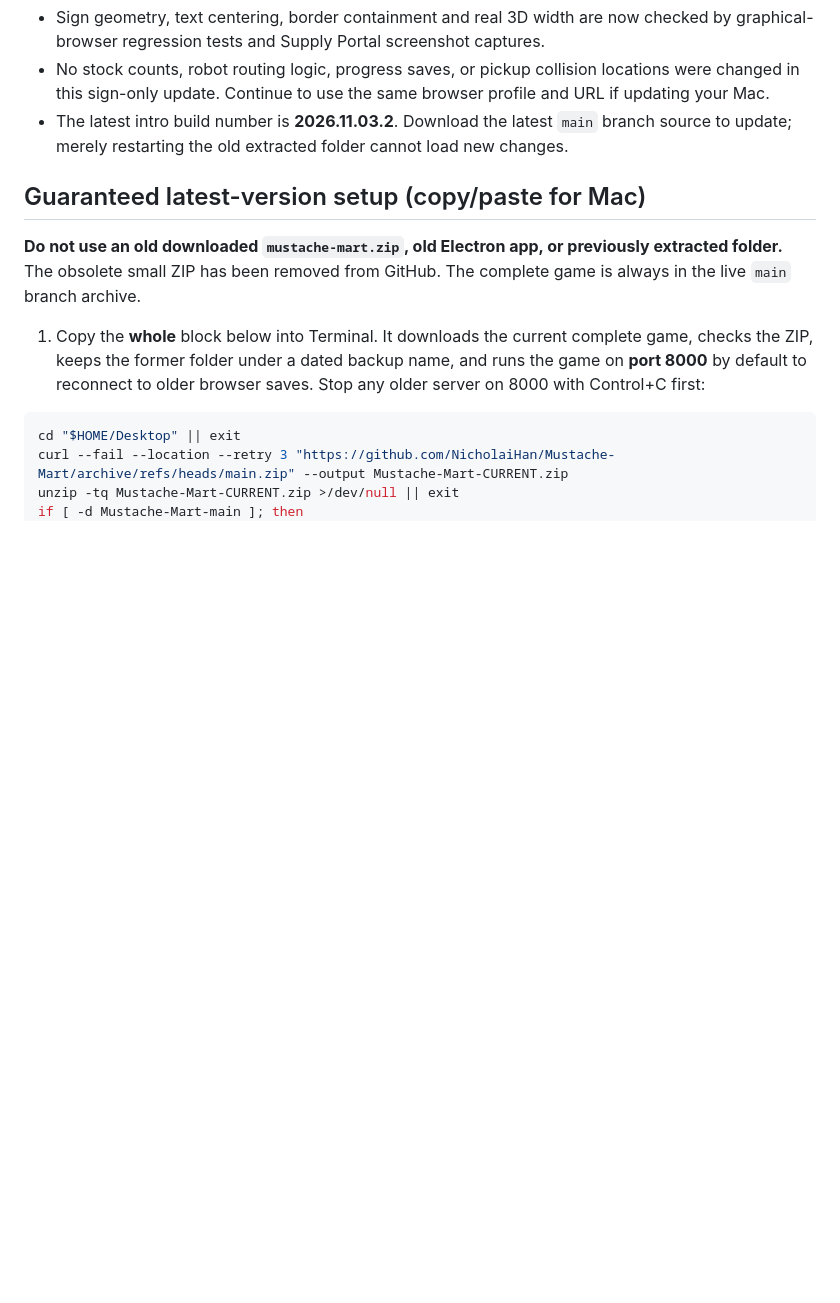
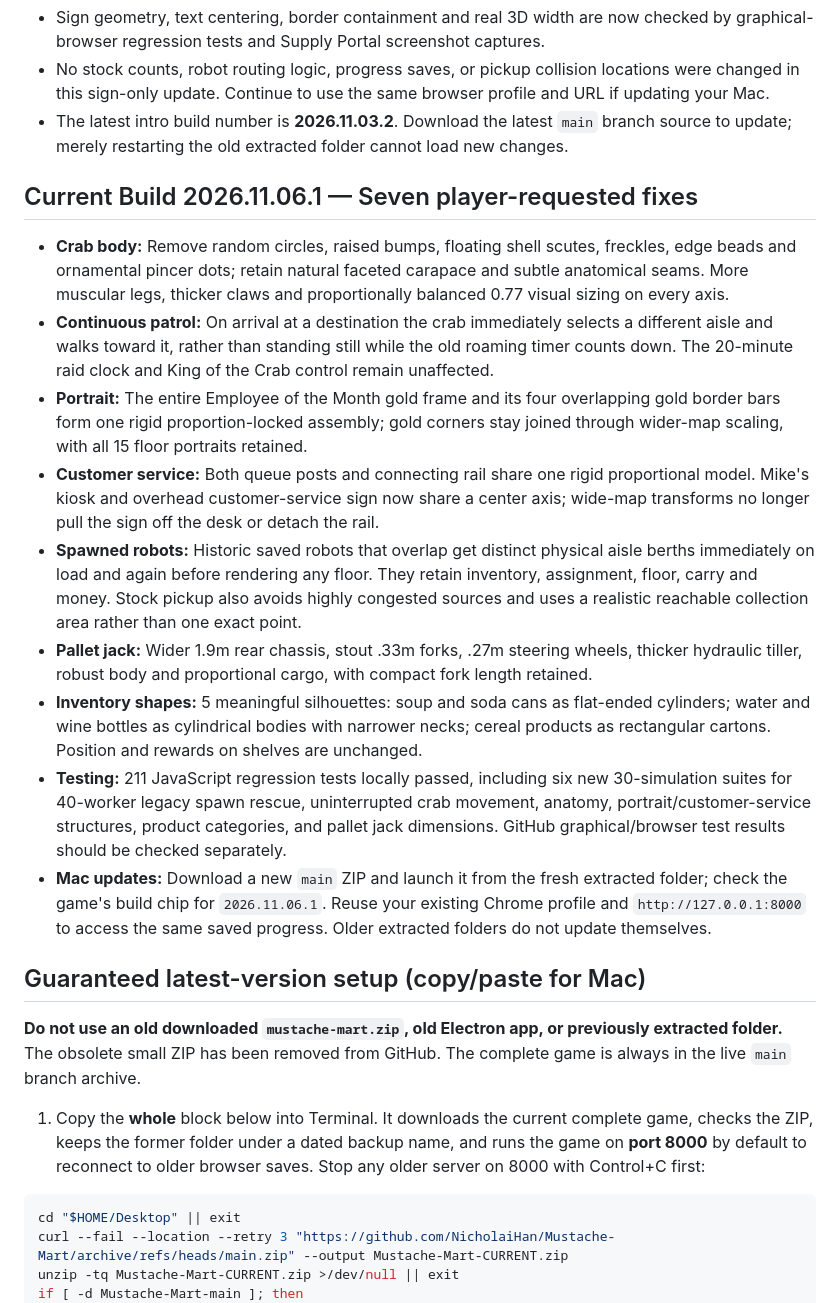
Before and after one commit to NicholaiHan/Mustache-Mart, a Markdown page: README.md, the part around the change. GitHub-like rendering; blank space fills up the shorter version.

Commit message:
Document Build 2026.11.06.1 seven actual gameplay and visible-geometry updates, save preservation and Mac refresh steps

```diff
--- a/README.md
+++ b/README.md
@@ -82,6 +82,18 @@ This build specifically addresses the earlier incorrect "completed" updates. The
 - Sign geometry, text centering, border containment and real 3D width are now checked by graphical-browser regression tests and Supply Portal screenshot captures.
 - No stock counts, robot routing logic, progress saves, or pickup collision locations were changed in this sign-only update. Continue to use the same browser profile and URL if updating your Mac.
 - The latest intro build number is **2026.11.03.2**. Download the latest `main` branch source to update; merely restarting the old extracted folder cannot load new changes.
+
+## Current Build 2026.11.06.1 — Seven player-requested fixes
+
+- **Crab body:** Remove random circles, raised bumps, floating shell scutes, freckles, edge beads and ornamental pincer dots; retain natural faceted carapace and subtle anatomical seams. More muscular legs, thicker claws and proportionally balanced 0.77 visual sizing on every axis.
+- **Continuous patrol:** On arrival at a destination the crab immediately selects a different aisle and walks toward it, rather than standing still while the old roaming timer counts down. The 20-minute raid clock and King of the Crab control remain unaffected.
+- **Portrait:** The entire Employee of the Month gold frame and its four overlapping gold border bars form one rigid proportion-locked assembly; gold corners stay joined through wider-map scaling, with all 15 floor portraits retained.
+- **Customer service:** Both queue posts and connecting rail share one rigid proportional model. Mike's kiosk and overhead customer-service sign now share a center axis; wide-map transforms no longer pull the sign off the desk or detach the rail.
+- **Spawned robots:** Historic saved robots that overlap get distinct physical aisle berths immediately on load and again before rendering any floor. They retain inventory, assignment, floor, carry and money. Stock pickup also avoids highly congested sources and uses a realistic reachable collection area rather than one exact point.
+- **Pallet jack:** Wider 1.9m rear chassis, stout .33m forks, .27m steering wheels, thicker hydraulic tiller, robust body and proportional cargo, with compact fork length retained.
+- **Inventory shapes:** 5 meaningful silhouettes: soup and soda cans as flat-ended cylinders; water and wine bottles as cylindrical bodies with narrower necks; cereal products as rectangular cartons. Position and rewards on shelves are unchanged.
+- **Testing:** 211 JavaScript regression tests locally passed, including six new 30-simulation suites for 40-worker legacy spawn rescue, uninterrupted crab movement, anatomy, portrait/customer-service structures, product categories, and pallet jack dimensions. GitHub graphical/browser test results should be checked separately.
+- **Mac updates:** Download a new `main` ZIP and launch it from the fresh extracted folder; check the game's build chip for `2026.11.06.1`. Reuse your existing Chrome profile and `http://127.0.0.1:8000` to access the same saved progress. Older extracted folders do not update themselves.
 
 ## Guaranteed latest-version setup (copy/paste for Mac)
 
```
